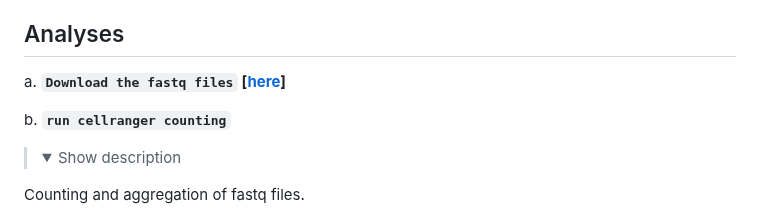
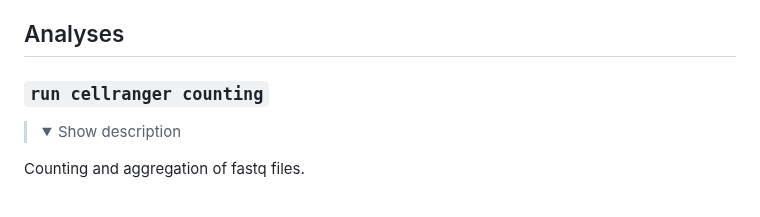
Before and after one commit to djunamay/ABCA7lof2, a Markdown page: README.md, the part around the change. Drawn GitHub-style; folded sections open.

```diff
--- a/README.md
+++ b/README.md
@@ -42,10 +42,7 @@ Follow these instructions to access the data generated and used as part of this
 
 ## Analyses
 
-a. **`Download the fastq files` [[here](https://linktosynapse)]**
-
-
-b. **`run cellranger counting`**
+### **`run cellranger counting`**
 > <details>
 > <summary>Show description</summary>
 Counting and aggregation of fastq files.
```
